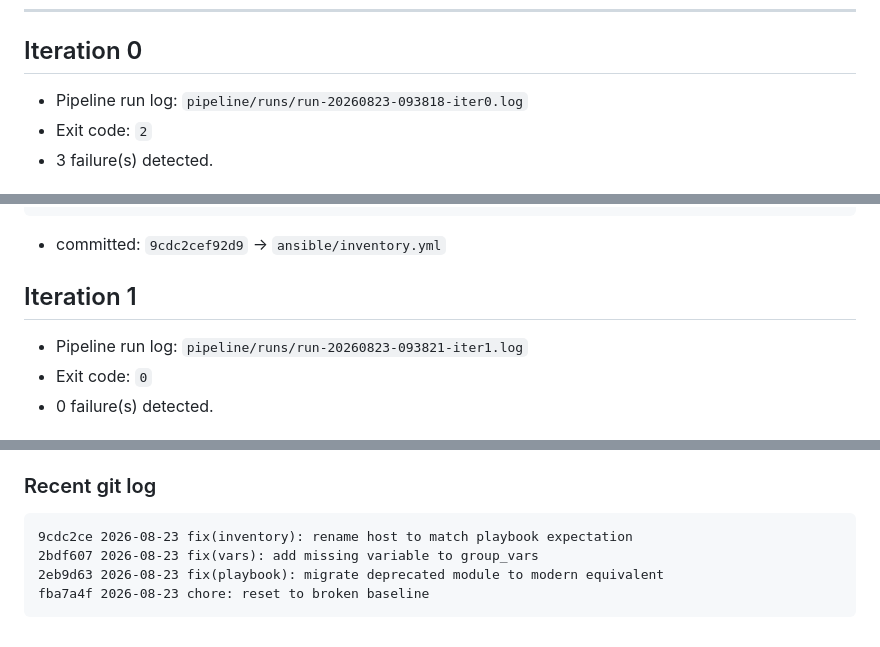
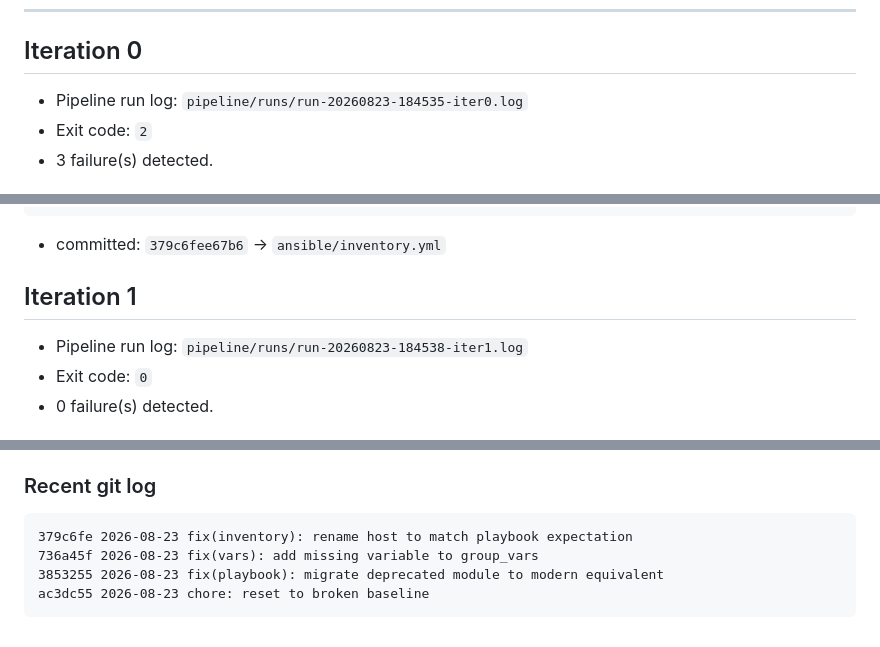
Before and after one commit to adventurewave-labs/ansible-heal-agent, a Markdown page: docs/example-transcript.md, 3 parts joined by grey strips. GitHub-like rendering.

````diff
--- a/docs/example-transcript.md
+++ b/docs/example-transcript.md
@@ -7,7 +7,7 @@
 
 ## Iteration 0
 
-- Pipeline run log: `pipeline/runs/run-20260823-093818-iter0.log`
+- Pipeline run log: `pipeline/runs/run-20260823-184535-iter0.log`
 - Exit code: `2`
 - 3 failure(s) detected.
 
@@ -155,11 +155,11 @@
          web-02:
 ```
 
-- committed: `9cdc2cef92d9` → `ansible/inventory.yml`
+- committed: `379c6fee67b6` → `ansible/inventory.yml`
 
 ## Iteration 1
 
-- Pipeline run log: `pipeline/runs/run-20260823-093821-iter1.log`
+- Pipeline run log: `pipeline/runs/run-20260823-184538-iter1.log`
 - Exit code: `0`
 - 0 failure(s) detected.
 
@@ -212,8 +212,8 @@ EXIT CODE: 0
 
 ### Recent git log
 ```
-9cdc2ce 2026-08-23 fix(inventory): rename host to match playbook expectation
-2bdf607 2026-08-23 fix(vars): add missing variable to group_vars
-2eb9d63 2026-08-23 fix(playbook): migrate deprecated module to modern equivalent
-fba7a4f 2026-08-23 chore: reset to broken baseline
+379c6fe 2026-08-23 fix(inventory): rename host to match playbook expectation
+736a45f 2026-08-23 fix(vars): add missing variable to group_vars
+3853255 2026-08-23 fix(playbook): migrate deprecated module to modern equivalent
+ac3dc55 2026-08-23 chore: reset to broken baseline
 ```
````
Also changed, not shown: other parts of docs/example-transcript.md (+4 -4 lines), docs/verification.md (+7 -7 lines).
